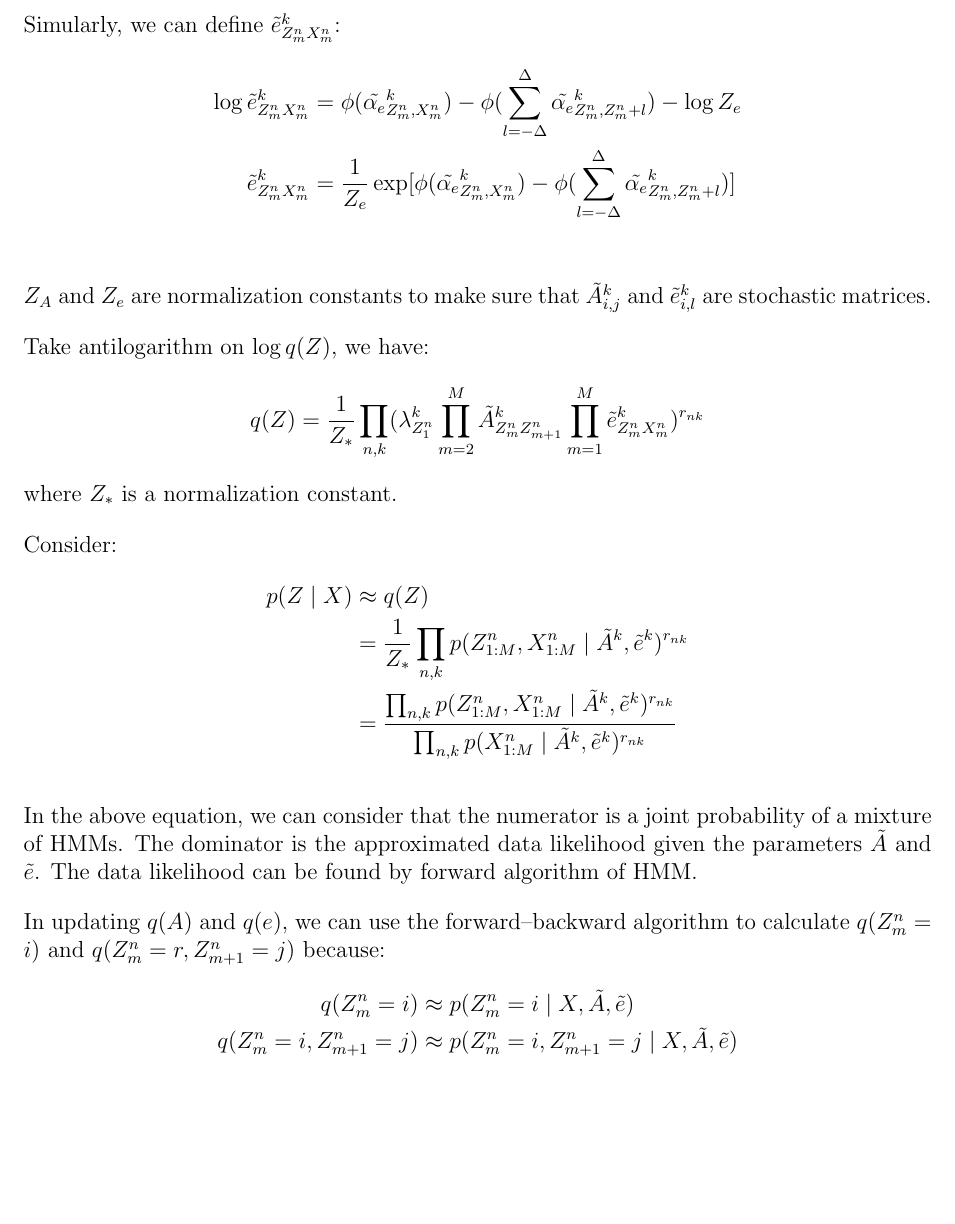
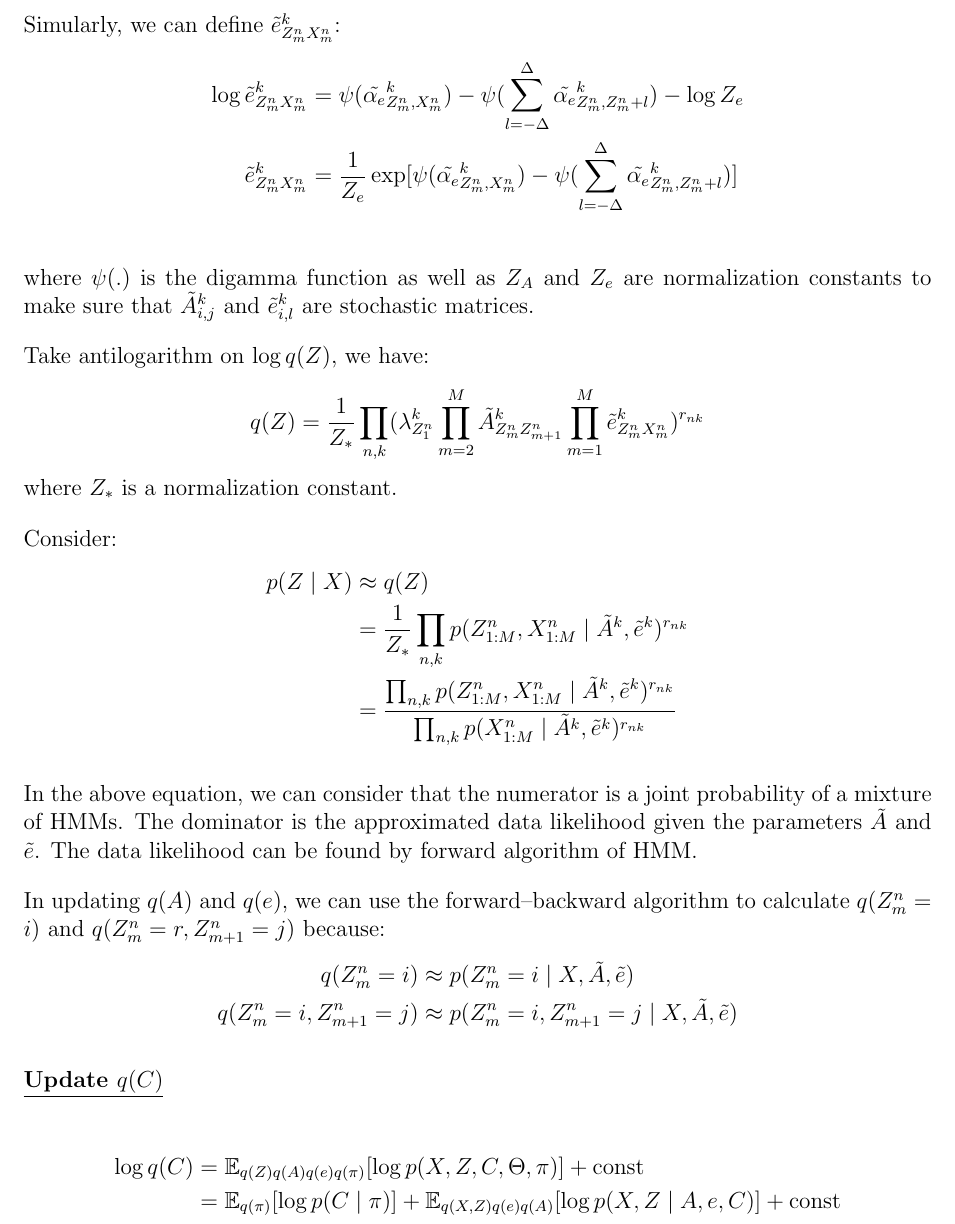
Before and after one commit to chris4540/DD2434_Advanced_ML, a LaTeX document (assign2/ChunHungLin_a2.tex): part of page 6 of 10, cut so that both start at the same text, the shorter picture padded with empty space. Compiled offline with pdfLaTeX.

Commit message:
[2.8] Update q(Z) and fix

```diff
--- a/assign2/ChunHungLin_a2.tex
+++ b/assign2/ChunHungLin_a2.tex
@@ -221,11 +221,12 @@ Simularly, we can define $\tilde{e}^k_{Z^n_m X^n_m}$:
 \begin{align*}
     % log b_tilde
     \log \tilde{e}^k_{Z^n_m X^n_m}
-    &= \phi(\tilde{\alpha_{e}}^k_{Z^n_{m},X^n_{m}}) -\phi(\sum_{l=-\Delta}^{\Delta}\tilde{\alpha_{e}}^k_{Z^n_{m},Z^n_{m}+l})
+    &= \psi(\tilde{\alpha_{e}}^k_{Z^n_{m},X^n_{m}}) -\psi(\sum_{l=-\Delta}^{\Delta}\tilde{\alpha_{e}}^k_{Z^n_{m},Z^n_{m}+l})
     - \log Z_{e}\\
     \tilde{e}^k_{Z^n_m X^n_m} &= \frac{1}{Z_{e}}
-    \exp[\phi(\tilde{\alpha_{e}}^k_{Z^n_{m},X^n_{m}}) -\phi(\sum_{l=-\Delta}^{\Delta}\tilde{\alpha_{e}}^k_{Z^n_{m},Z^n_{m}+l})]\\
+    \exp[\psi(\tilde{\alpha_{e}}^k_{Z^n_{m},X^n_{m}}) -\psi(\sum_{l=-\Delta}^{\Delta}\tilde{\alpha_{e}}^k_{Z^n_{m},Z^n_{m}+l})]\\
 \end{align*}
+where $\psi(.)$ is the digamma function as well as
 $Z_{A}$ and $Z_{e}$ are normalization constants to make sure that $\tilde{A}^{k}_{i,j}$
 and $\tilde{e}^{k}_{i,l}$ are stochastic matrices.
 
@@ -257,23 +258,16 @@ because:
     q(Z^n_{m}=i, Z^n_{m+1}=j) &\approx p(Z^n_{m}=i, Z^n_{m+1}=j\mid X, \tilde{A}, \tilde{e})
 \end{align*}
 
-
-% which is similar to the joint probability of K HMMs of N vehicles with a optimal
-% parameter set.
-% For updating $q(A)$ and $q(e)$, we can use $q(X,Z)$ to iterativly compute
-% $q(Z^n_{m+1} \mid Z^n_{m})$ and $q(X^n_{m} \mid Z^n_{m})$.
-
-% % Update q(C)
-% \begin{flushleft}
-%     \textbf{\underline{Update $q(C)$}}
-% \end{flushleft}
-
-% \begin{align*}
-%     \log q(C) &= \mathbb{E}_{...}[\log p(X, Z, C, \Theta, \pi)] + \text{const} \\
-%     &= \mathbb{E}_{q(\pi)}[\log p(C \mid \pi)]
-%         + \mathbb{E}_{q(X,Z)q(e)q(A)}[\log p(X,Z \mid A, e, C)]
-%         + \text{const} \\
-% \end{align*}
+% Update q(C)
+\begin{flushleft}
+    \textbf{\underline{Update $q(C)$}}
+\end{flushleft}
+\begin{align*}
+    \log q(C) &= \mathbb{E}_{q(Z)q(A)q(e)q(\pi)}[\log p(X, Z, C, \Theta, \pi)] + \text{const} \\
+    &= \mathbb{E}_{q(\pi)}[\log p(C \mid \pi)]
+        + \mathbb{E}_{q(X,Z)q(e)q(A)}[\log p(X,Z \mid A, e, C)]
+        + \text{const} \\
+\end{align*}
 \end{problem}
 \pagebreak
 
```
Also changed, not shown: assign2/ChunHungLin_a2.tex (6 more changed lines).
